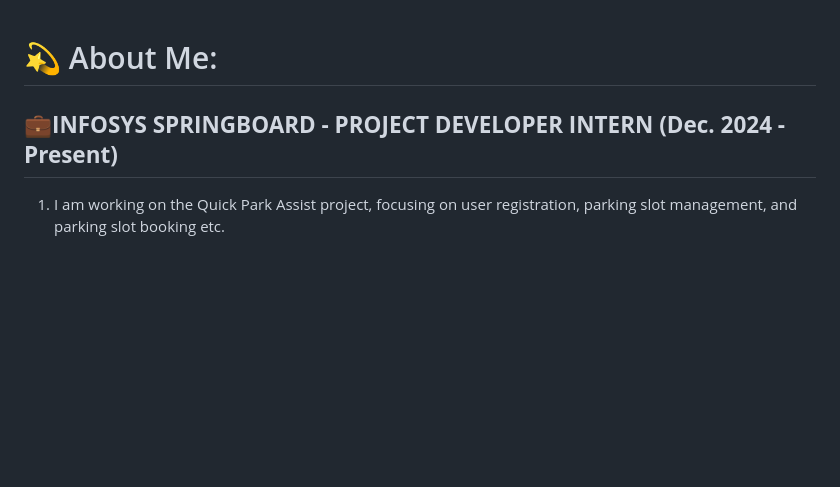
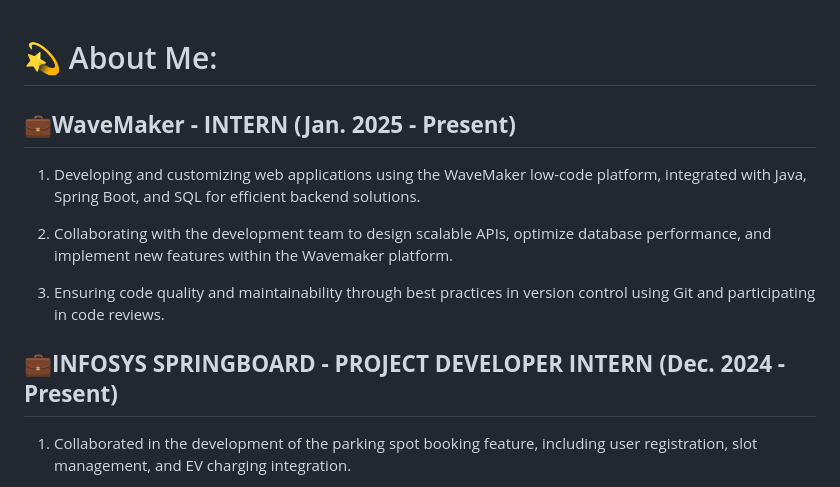
Before and after one commit to Ragulakarthik/Ragulakarthik, a Markdown page: README.md, the part around one of its changes. Rendered like a GitHub page; blank space fills up the shorter version.

```diff
--- a/README.md
+++ b/README.md
@@ -1,7 +1,14 @@
 # 💫 About Me:
+
+## **💼WaveMaker - INTERN (Jan. 2025 - Present)**
+
+1. Developing and customizing web applications using the WaveMaker low-code platform, integrated with Java, Spring Boot, and SQL for efficient backend solutions.
+
+2. Collaborating with the development team to design scalable APIs, optimize database performance, and implement new features within the Wavemaker platform.
+
+3. Ensuring code quality and maintainability through best practices in version control using Git and participating in code reviews.
 
 ## **💼INFOSYS SPRINGBOARD - PROJECT DEVELOPER INTERN (Dec. 2024 - Present)**
 
-1. I am working on the Quick Park Assist project, focusing on user registration, parking slot management, and
-parking slot booking etc.
+1. Collaborated in the development of the parking spot booking feature, including user registration, slot management, and EV charging integration.
 
```
Also changed, not shown: other parts of README.md (+4 -1 lines).
